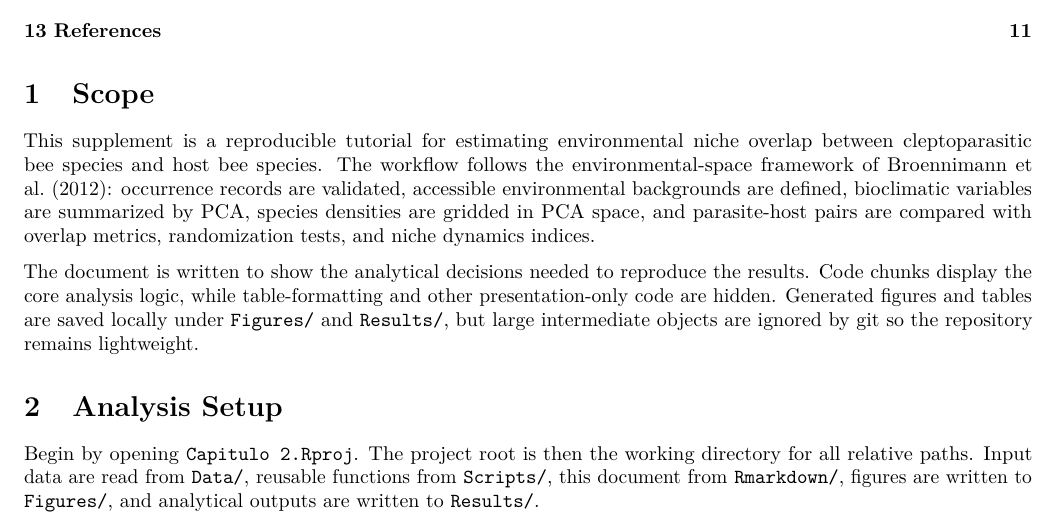
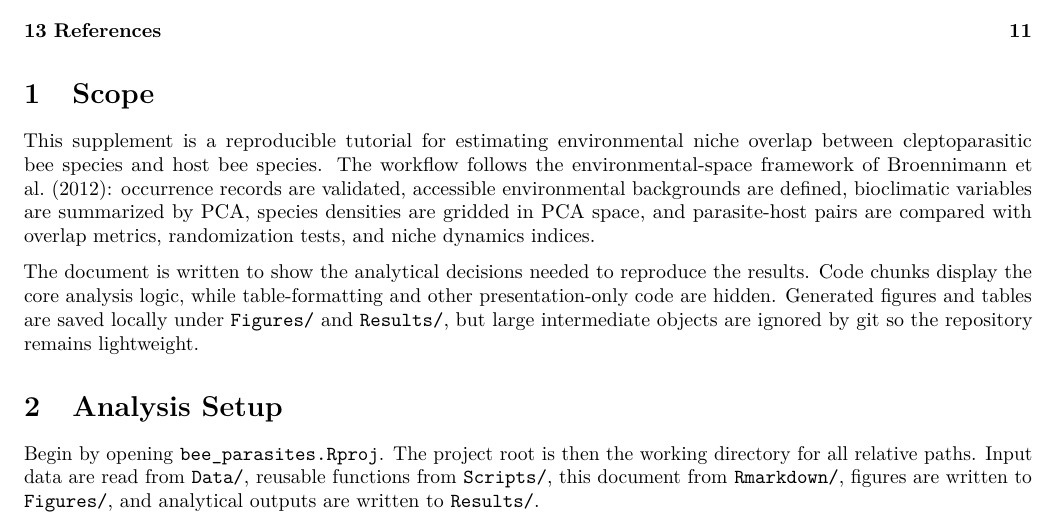
Before and after one commit to BrunoVilela/parasite_host_bees, an R Markdown document (Rmarkdown/parasite_host_bees.Rmd): part of page 1 of 11, cut so that both start at the same text. Rendered offline with R 4.5, knitr and Pandoc, then LaTeX, with nearby package versions; some code elsewhere in the file could not run offline; common packages that the code uses without loading them are loaded.

Commit message:
change proj name

```diff
--- a/Rmarkdown/parasite_host_bees.Rmd
+++ b/Rmarkdown/parasite_host_bees.Rmd
@@ -53,7 +53,7 @@ The document is written to show the analytical decisions needed to reproduce the
 
 # Analysis Setup
 
-Begin by opening `Capitulo 2.Rproj`. The project root is then the working directory for all relative paths. Input data are read from `Data/`, reusable functions from `Scripts/`, this document from `Rmarkdown/`, figures are written to `Figures/`, and analytical outputs are written to `Results/`.
+Begin by opening `bee_parasites.Rproj`. The project root is then the working directory for all relative paths. Input data are read from `Data/`, reusable functions from `Scripts/`, this document from `Rmarkdown/`, figures are written to `Figures/`, and analytical outputs are written to `Results/`.
 
 The main analytical package is `ecospat`, which implements the Broennimann et al. environmental-space niche comparison functions. Spatial processing uses `terra` and `sf`; figures use `ggplot2`; randomization tests use `ecospat`'s internal randomization routines with reproducible seeds; and `_targets.R` provides a pipeline scaffold for rerunning the complete workflow. The document checks that required packages are installed and stops early if any are missing.
 
```
Also changed, not shown: README.md, 2 other files.
